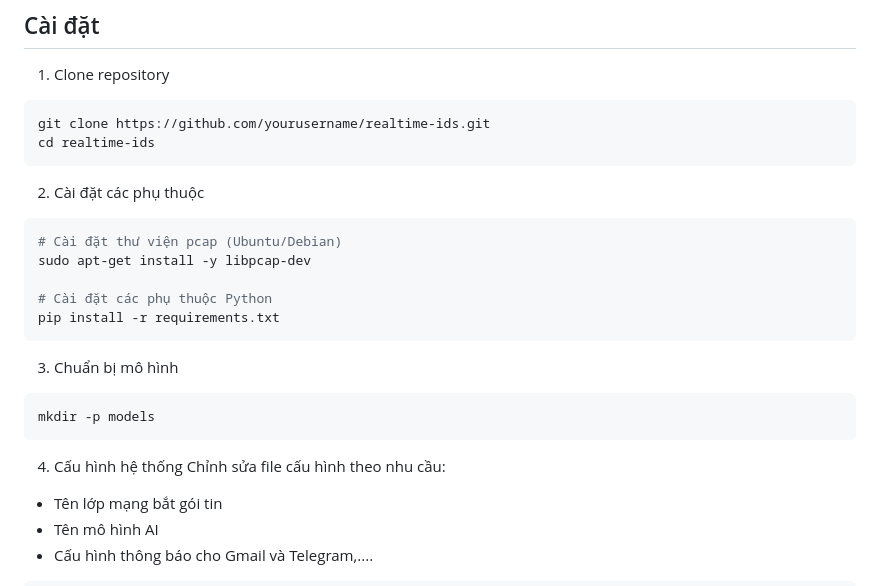
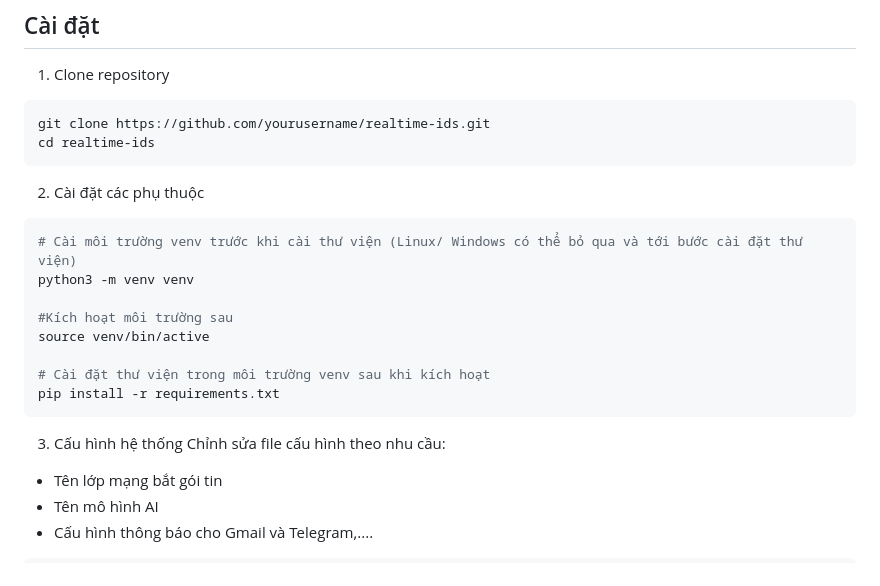
Before and after one commit to thanhtuan23/detection_system, a Markdown page: README.md, the part around the change. GitHub-like rendering.

````diff
--- a/README.md
+++ b/README.md
@@ -22,17 +22,16 @@ cd realtime-ids
 ```
 2. Cài đặt các phụ thuộc
 ```bash
-# Cài đặt thư viện pcap (Ubuntu/Debian)
-sudo apt-get install -y libpcap-dev
+# Cài môi trường venv trước khi cài thư viện (Linux/ Windows có thể bỏ qua và tới bước cài đặt thư viện)
+python3 -m venv venv
 
-# Cài đặt các phụ thuộc Python
+#Kích hoạt môi trường sau
+source venv/bin/active
+
+# Cài đặt thư viện trong môi trường venv sau khi kích hoạt
 pip install -r requirements.txt
 ```
-3. Chuẩn bị mô hình
-```bash
-mkdir -p models
-```
-4. Cấu hình hệ thống
+3. Cấu hình hệ thống
 Chỉnh sửa file cấu hình theo nhu cầu:
 - Tên lớp mạng bắt gói tin
 - Tên mô hình AI
````
